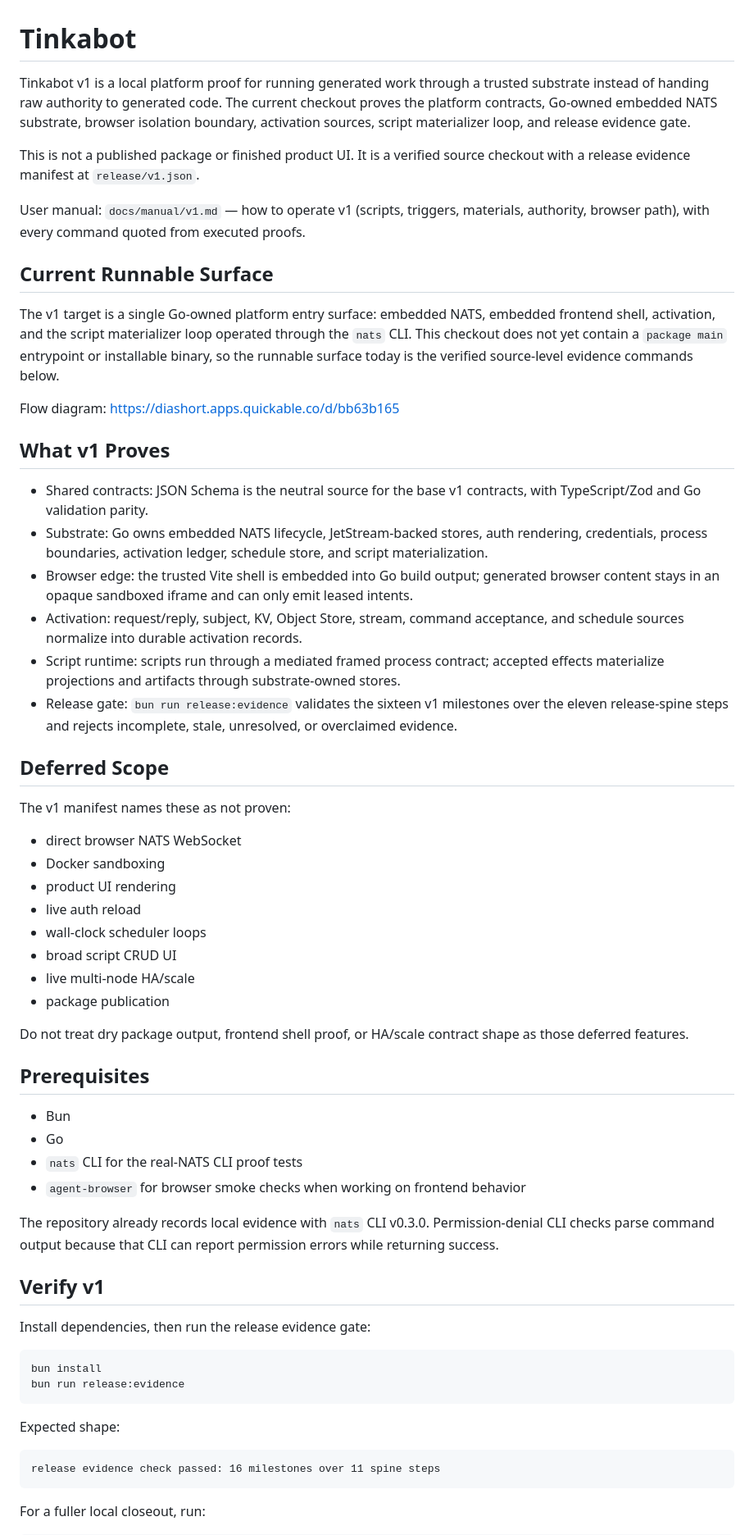
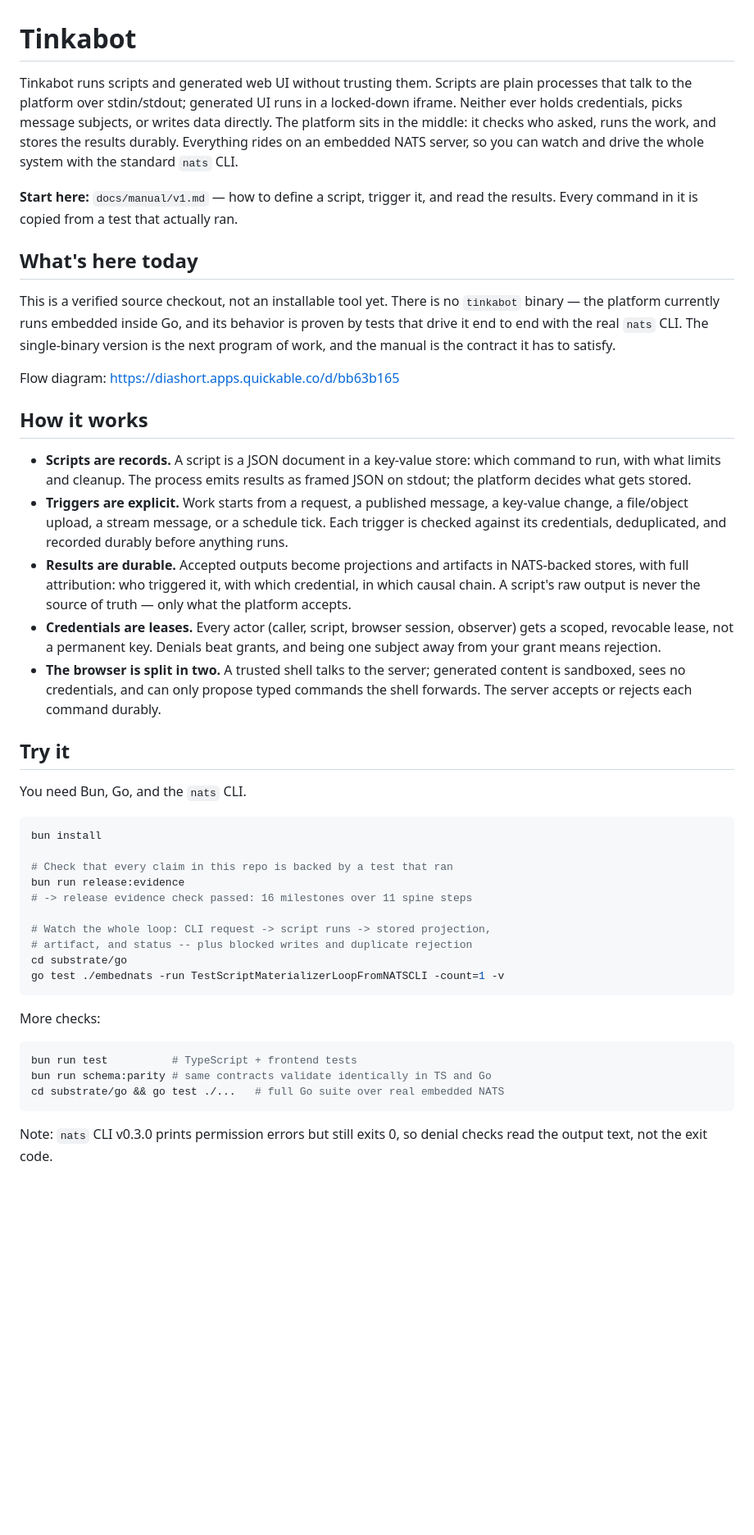
Before and after one commit to lagz0ne/tinkabot, a Markdown page: README.md, the part around one of its changes. Shown at 82% size. Rendered like a GitHub page; blank space fills up the shorter version.

Commit message:
docs: rewrite README in plain language
Co-Authored-By: Claude Fable 5 <noreply@anthropic.com>

````diff
--- a/README.md
+++ b/README.md
@@ -1,64 +1,47 @@
 # Tinkabot
 
-Tinkabot v1 is a local platform proof for running generated work through a trusted substrate instead of handing raw authority to generated code. The current checkout proves the platform contracts, Go-owned embedded NATS substrate, browser isolation boundary, activation sources, script materializer loop, and release evidence gate.
+Tinkabot runs scripts and generated web UI without trusting them. Scripts are plain processes that talk to the platform over stdin/stdout; generated UI runs in a locked-down iframe. Neither ever holds credentials, picks message subjects, or writes data directly. The platform sits in the middle: it checks who asked, runs the work, and stores the results durably. Everything rides on an embedded NATS server, so you can watch and drive the whole system with the standard `nats` CLI.
 
-This is not a published package or finished product UI. It is a verified source checkout with a release evidence manifest at `release/v1.json`.
+**Start here:** `docs/manual/v1.md` — how to define a script, trigger it, and read the results. Every command in it is copied from a test that actually ran.
 
-User manual: `docs/manual/v1.md` — how to operate v1 (scripts, triggers, materials, authority, browser path), with every command quoted from executed proofs.
+## What's here today
 
-## Current Runnable Surface
-
-The v1 target is a single Go-owned platform entry surface: embedded NATS, embedded frontend shell, activation, and the script materializer loop operated through the `nats` CLI. This checkout does not yet contain a `package main` entrypoint or installable binary, so the runnable surface today is the verified source-level evidence commands below.
+This is a verified source checkout, not an installable tool yet. There is no `tinkabot` binary — the platform currently runs embedded inside Go, and its behavior is proven by tests that drive it end to end with the real `nats` CLI. The single-binary version is the next program of work, and the manual is the contract it has to satisfy.
 
 Flow diagram: https://diashort.apps.quickable.co/d/bb63b165
 
-## What v1 Proves
+## How it works
 
-- Shared contracts: JSON Schema is the neutral source for the base v1 contracts, with TypeScript/Zod and Go validation parity.
-- Substrate: Go owns embedded NATS lifecycle, JetStream-backed stores, auth rendering, credentials, process boundaries, activation ledger, schedule store, and script materialization.
-- Browser edge: the trusted Vite shell is embedded into Go build output; generated browser content stays in an opaque sandboxed iframe and can only emit leased intents.
-- Activation: request/reply, subject, KV, Object Store, stream, command acceptance, and schedule sources normalize into durable activation records.
-- Script runtime: scripts run through a mediated framed process contract; accepted effects materialize projections and artifacts through substrate-owned stores.
-- Release gate: `bun run release:evidence` validates the sixteen v1 milestones over the eleven release-spine steps and rejects incomplete, stale, unresolved, or overclaimed evidence.
+- **Scripts are records.** A script is a JSON document in a key-value store: which command to run, with what limits and cleanup. The process emits results as framed JSON on stdout; the platform decides what gets stored.
+- **Triggers are explicit.** Work starts from a request, a published message, a key-value change, a file/object upload, a stream message, or a schedule tick. Each trigger is checked against its credentials, deduplicated, and recorded durably before anything runs.
+- **Results are durable.** Accepted outputs become projections and artifacts in NATS-backed stores, with full attribution: who triggered it, with which credential, in which causal chain. A script's raw output is never the source of truth — only what the platform accepts.
+- **Credentials are leases.** Every actor (caller, script, browser session, observer) gets a scoped, revocable lease, not a permanent key. Denials beat grants, and being one subject away from your grant means rejection.
+- **The browser is split in two.** A trusted shell talks to the server; generated content is sandboxed, sees no credentials, and can only propose typed commands the shell forwards. The server accepts or rejects each command durably.
 
-## Deferred Scope
+## Try it
 
-The v1 manifest names these as not proven:
-
-- direct browser NATS WebSocket
-- Docker sandboxing
-- product UI rendering
-- live auth reload
-- wall-clock scheduler loops
-- broad script CRUD UI
-- live multi-node HA/scale
-- package publication
-
-Do not treat dry package output, frontend shell proof, or HA/scale contract shape as those deferred features.
-
-## Prerequisites
-
-- Bun
-- Go
-- `nats` CLI for the real-NATS CLI proof tests
-- `agent-browser` for browser smoke checks when working on frontend behavior
-
-The repository already records local evidence with `nats` CLI v0.3.0. Permission-denial CLI checks parse command output because that CLI can report permission errors while returning success.
-
-## Verify v1
-
-Install dependencies, then run the release evidence gate:
+You need Bun, Go, and the `nats` CLI.
 
 ```bash
 bun install
+
+# Check that every claim in this repo is backed by a test that ran
 bun run release:evidence
+# -> release evidence check passed: 16 milestones over 11 spine steps
+
+# Watch the whole loop: CLI request -> script runs -> stored projection,
+# artifact, and status -- plus blocked writes and duplicate rejection
+cd substrate/go
+go test ./embednats -run TestScriptMaterializerLoopFromNATSCLI -count=1 -v
 ```
 
-Expected shape:
+More checks:
 
-```text
-release evidence check passed: 16 milestones over 11 spine steps
+```bash
+bun run test          # TypeScript + frontend tests
+bun run schema:parity # same contracts validate identically in TS and Go
+cd substrate/go && go test ./...   # full Go suite over real embedded NATS
 ```
 
-For a fuller local closeout, run:
+Note: `nats` CLI v0.3.0 prints permission errors but still exits 0, so denial checks read the output text, not the exit code.
 
````
Also changed, not shown: other parts of README.md (+18 -50 lines), tasks/todo.md (+1 -0 lines).
